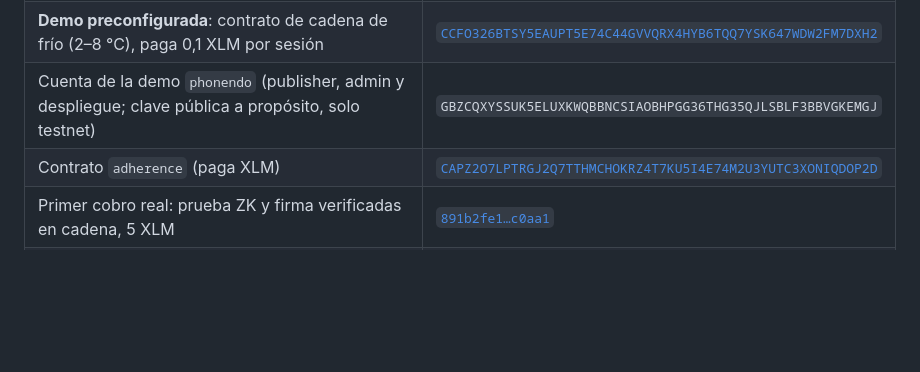
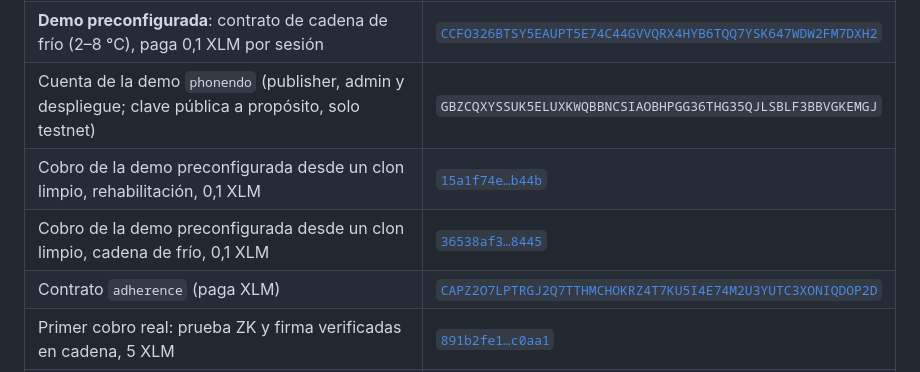
Before and after one commit to ParriCode/phonedo, a Markdown page: README.md, the part around the change. Rendered like a GitHub page; blank space fills up the shorter version.

Commit message:
docs(odd): record T8 evidence and demo transactions
Co-Authored-By: Claude Sonnet 5.5 <noreply@anthropic.com>

```diff
--- a/README.md
+++ b/README.md
@@ -82,6 +82,8 @@ cobros pagaron 5 unidades; ahora cada sesión paga 0,1 USDC para poder repetir l
 | **Demo preconfigurada** (`docker compose up`): contrato de rehabilitación, paga 0,1 XLM por sesión | [`CDUDM26CRM5OGGIQGZPBDUR4O27IK5HN3ZBAZXTR65JAWFDLM3CTPTTO`](https://stellar.expert/explorer/testnet/contract/CDUDM26CRM5OGGIQGZPBDUR4O27IK5HN3ZBAZXTR65JAWFDLM3CTPTTO) |
 | **Demo preconfigurada**: contrato de cadena de frío (2–8 °C), paga 0,1 XLM por sesión | [`CCFO326BTSY5EAUPT5E74C44GVVQRX4HYB6TQQ7YSK647WDW2FM7DXH2`](https://stellar.expert/explorer/testnet/contract/CCFO326BTSY5EAUPT5E74C44GVVQRX4HYB6TQQ7YSK647WDW2FM7DXH2) |
 | Cuenta de la demo `phonendo` (publisher, admin y despliegue; clave pública a propósito, solo testnet) | `GBZCQXYSSUK5ELUXKWQBBNCSIAOBHPGG36THG35QJLSBLF3BBVGKEMGJ` |
+| Cobro de la demo preconfigurada desde un clon limpio, rehabilitación, 0,1 XLM | [`15a1f74e…b44b`](https://stellar.expert/explorer/testnet/tx/15a1f74e5614e68ba01245c84c42e908349f5af4dbe4fc72a92f17075775b44b) |
+| Cobro de la demo preconfigurada desde un clon limpio, cadena de frío, 0,1 XLM | [`36538af3…8445`](https://stellar.expert/explorer/testnet/tx/36538af360ea51bd31a02495d7f3f2976b1f07a8a7fdb762107863ddc2a88445) |
 | Contrato `adherence` (paga XLM) | [`CAPZ2O7LPTRGJ2Q7TTHMCHOKRZ4T7KU5I4E74M2U3YUTC3XONIQDOP2D`](https://stellar.expert/explorer/testnet/contract/CAPZ2O7LPTRGJ2Q7TTHMCHOKRZ4T7KU5I4E74M2U3YUTC3XONIQDOP2D) |
 | Primer cobro real: prueba ZK y firma verificadas en cadena, 5 XLM | [`891b2fe1…c0aa1`](https://stellar.expert/explorer/testnet/tx/891b2fe1504a9d9c0a34146828e9caac9527a41e3d467eaecf5a994c145c0aa1) |
 | Contrato `adherence` de rehabilitación (paga 0,1 USDC por sesión) | [`CD3ZLDTB7QKJLMAIBSCL75TRHE6IUZ27RW5FLWNB4F3GUQENZZZSM45H`](https://stellar.expert/explorer/testnet/contract/CD3ZLDTB7QKJLMAIBSCL75TRHE6IUZ27RW5FLWNB4F3GUQENZZZSM45H) |
```
Also changed, not shown: odd/tasks/gestion-claves.md (+8 -1 lines).
